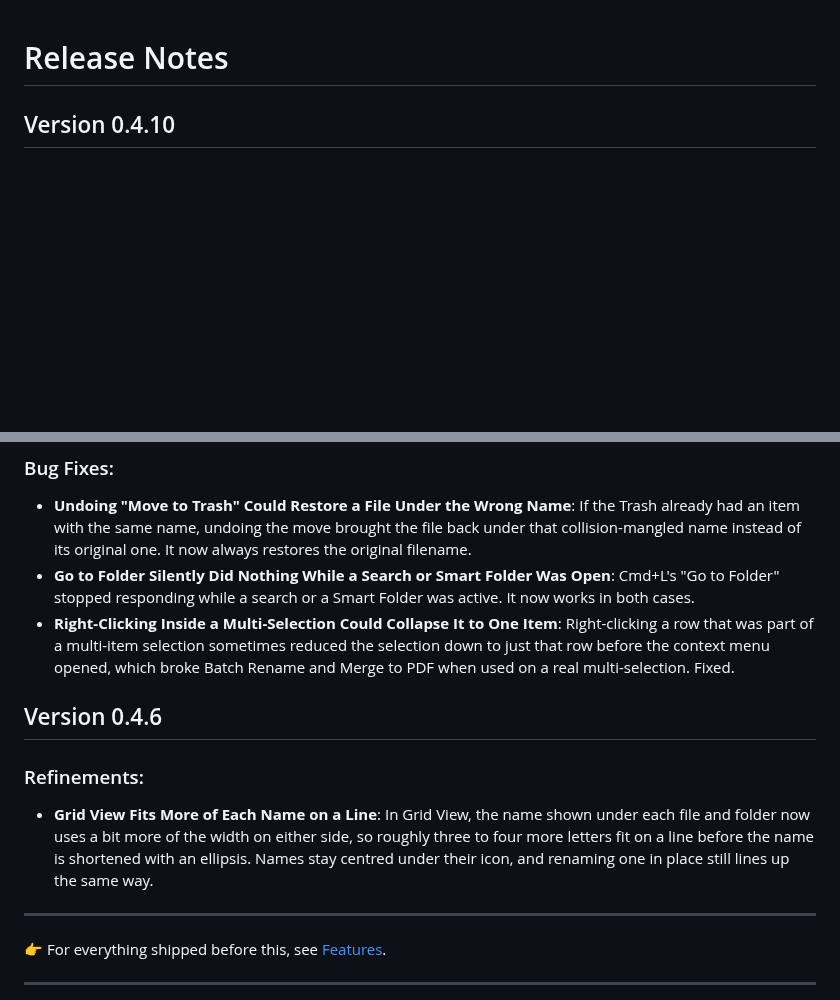
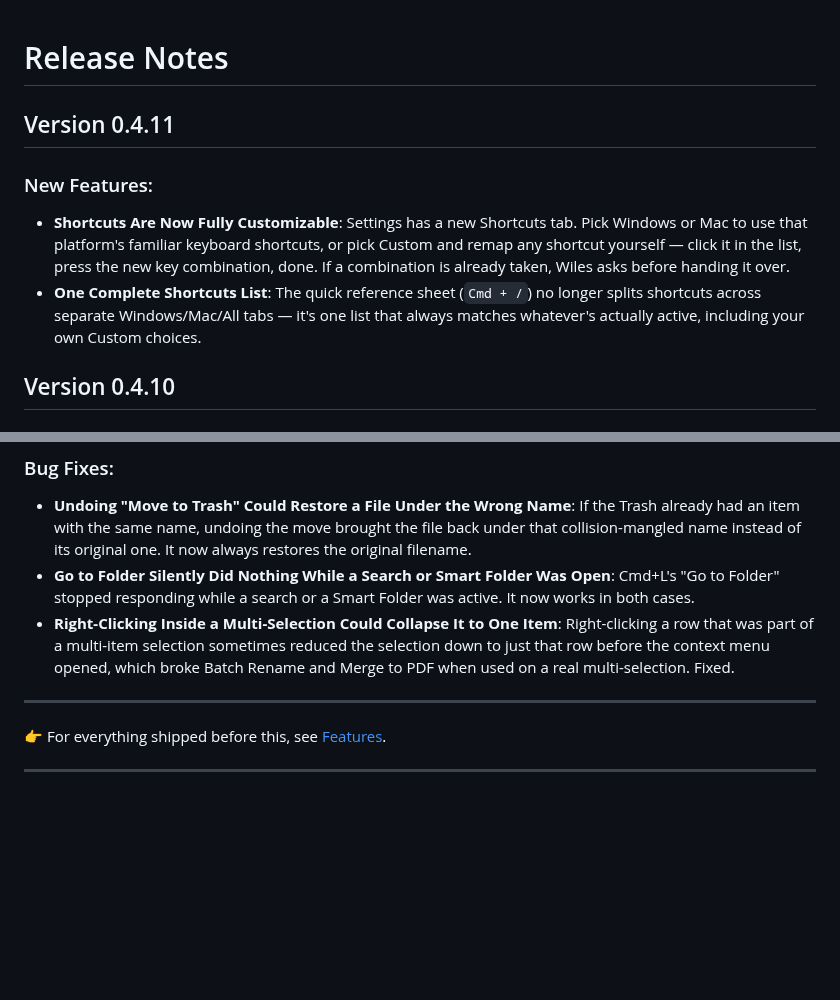
Before and after one commit to marcops/wiles, a Markdown page: RELEASE_NOTES.md, 2 parts joined by grey strips. GitHub-like rendering; blank space fills up the shorter version.

```diff
--- a/RELEASE_NOTES.md
+++ b/RELEASE_NOTES.md
@@ -1,4 +1,10 @@
 # Release Notes
+
+## Version 0.4.11
+
+### New Features:
+- **Shortcuts Are Now Fully Customizable**: Settings has a new Shortcuts tab. Pick Windows or Mac to use that platform's familiar keyboard shortcuts, or pick Custom and remap any shortcut yourself — click it in the list, press the new key combination, done. If a combination is already taken, Wiles asks before handing it over.
+- **One Complete Shortcuts List**: The quick reference sheet (`Cmd + /`) no longer splits shortcuts across separate Windows/Mac/All tabs — it's one list that always matches whatever's actually active, including your own Custom choices.
 
 ## Version 0.4.10
 
@@ -41,11 +47,6 @@
 - **Go to Folder Silently Did Nothing While a Search or Smart Folder Was Open**: Cmd+L's "Go to Folder" stopped responding while a search or a Smart Folder was active. It now works in both cases.
 - **Right-Clicking Inside a Multi-Selection Could Collapse It to One Item**: Right-clicking a row that was part of a multi-item selection sometimes reduced the selection down to just that row before the context menu opened, which broke Batch Rename and Merge to PDF when used on a real multi-selection. Fixed.
 
-## Version 0.4.6
-
-### Refinements:
-- **Grid View Fits More of Each Name on a Line**: In Grid View, the name shown under each file and folder now uses a bit more of the width on either side, so roughly three to four more letters fit on a line before the name is shortened with an ellipsis. Names stay centred under their icon, and renaming one in place still lines up the same way.
-
 ---
 
 👉 For everything shipped before this, see [Features](FEATURES.md).
```
Also changed, not shown: FEATURES.md (+8 -0 lines), README.md (+2 -2 lines), docs/screenshots/features/shortcuts-dark.png (added), docs/screenshots/features/shortcuts-light.png (added).
